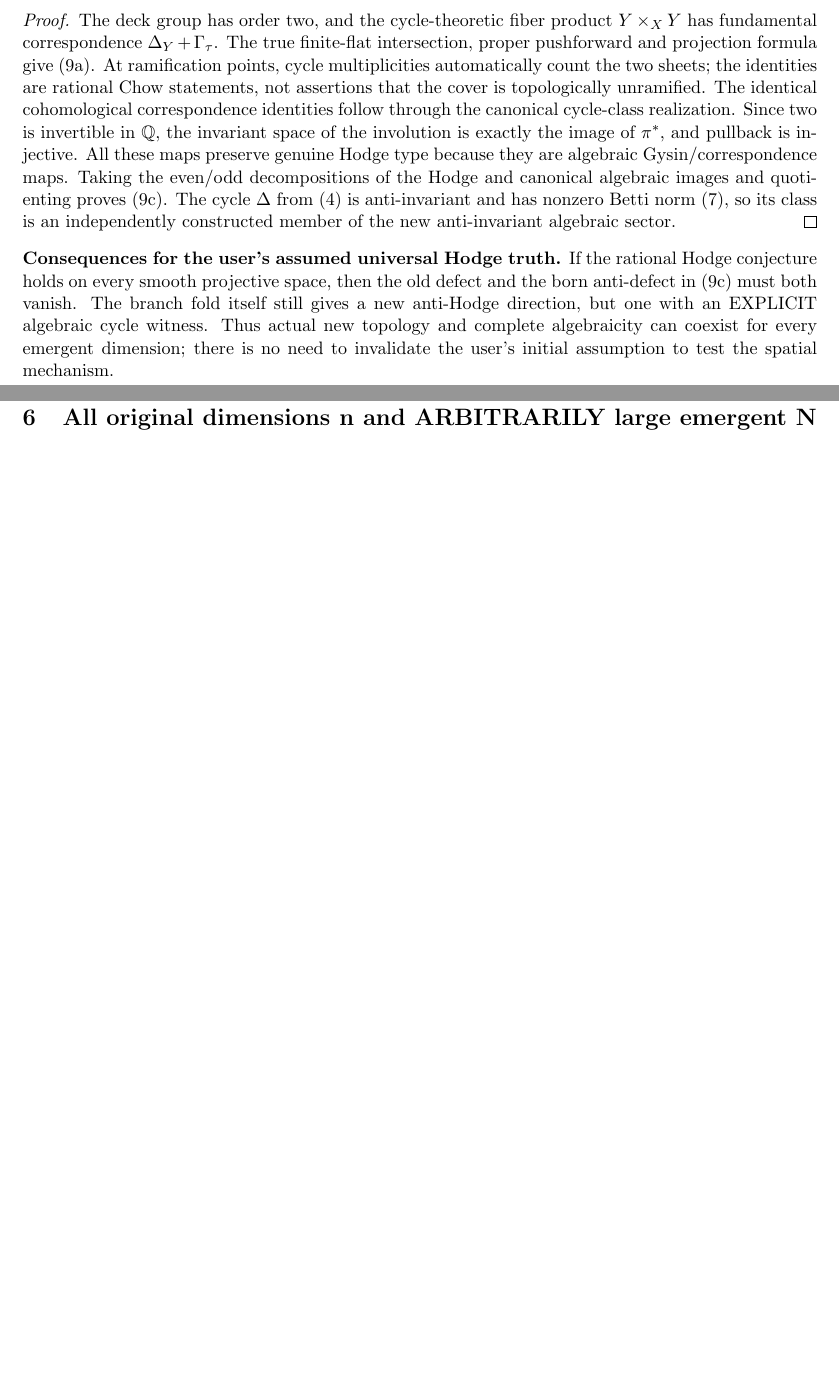
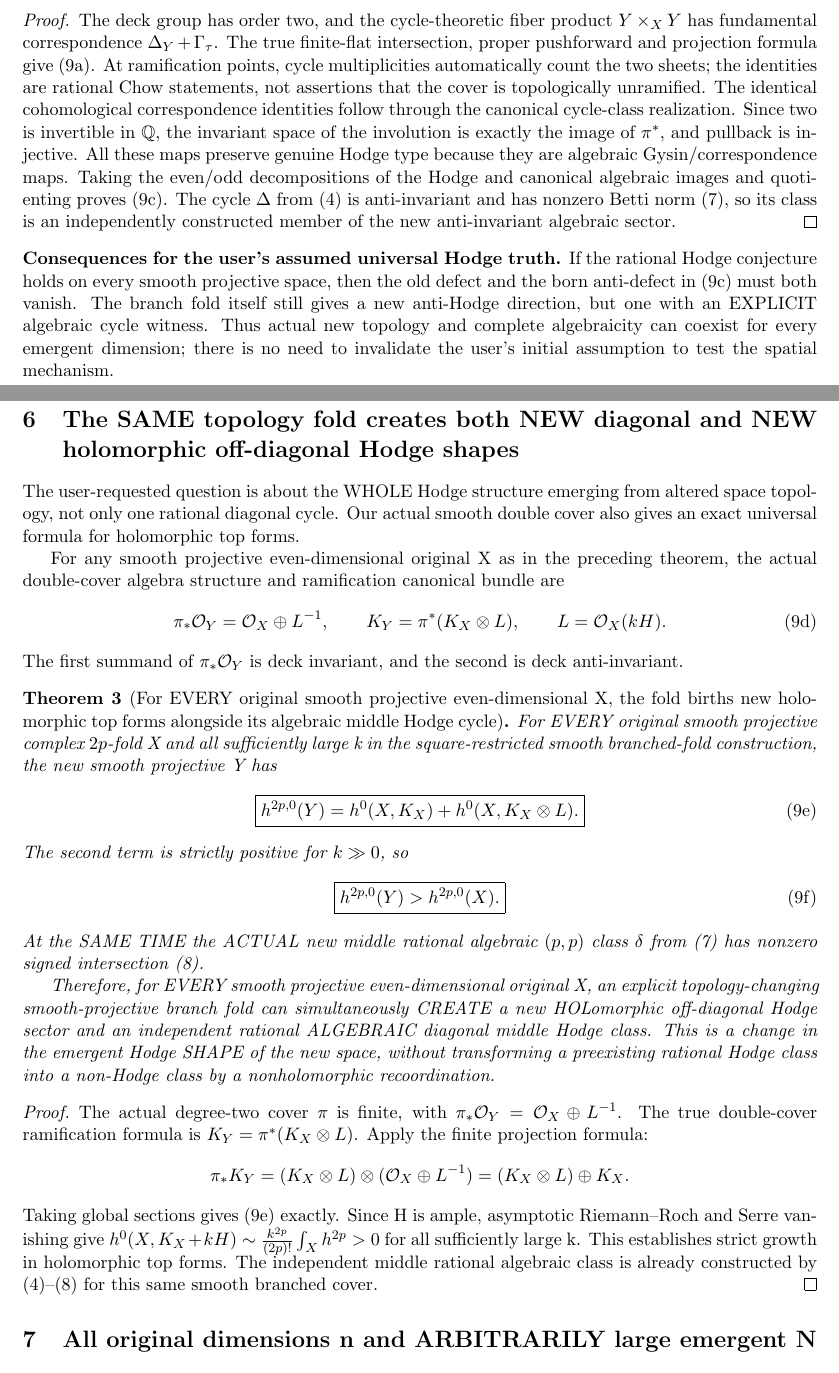
Before and after one commit to kyo-oo/HC-PROOF, a LaTeX document (research/derivations/GST_topological_branch_fold_all_N_Hodge_birth_2026_10_21.tex): two parts of pages 4 and 5 of 7 before the commit and two parts of pages 4 and 5 of 8 after it, joined at a grey line, cut so that both start at the same text, the shorter picture padded with empty space. Compiled offline with pdfLaTeX.

Commit message:
math: prove arbitrary-X smooth branch folds simultaneously birth algebraic middle Hodge cycles and new holomorphic top-form sectors

```diff
--- a/research/derivations/GST_topological_branch_fold_all_N_Hodge_birth_2026_10_21.tex
+++ b/research/derivations/GST_topological_branch_fold_all_N_Hodge_birth_2026_10_21.tex
@@ -506,6 +506,238 @@ to test the
 spatial
 mechanism.
 
+\section{The SAME topology fold creates both NEW diagonal and NEW holomorphic off-diagonal Hodge shapes}
+The user-requested
+question is
+about the
+WHOLE Hodge
+structure
+emerging from
+altered
+space topology,
+not only
+one rational
+diagonal
+cycle.
+Our actual
+smooth
+double cover
+also gives
+an exact
+universal
+formula for
+holomorphic
+top forms.
+
+For any
+smooth
+projective
+even-dimensional
+original X
+as in
+the preceding
+theorem,
+the actual
+double-cover
+algebra structure
+and ramification
+canonical bundle
+are
+\[
+ \pi_*\OO_Y
+      =\OO_X\oplus L^{-1},
+ \qquad
+ K_Y=\pi^*(K_X\otimes L),
+ \qquad
+ L=\OO_X(kH).
+                                                               \tag{9d}
+\]
+The first
+summand of
+\(\pi_*\OO_Y\)
+is deck
+invariant,
+and the
+second
+is
+deck
+anti-invariant.
+
+\begin{theorem}[For EVERY original smooth projective even-dimensional X, the fold births new holomorphic top forms alongside its algebraic middle Hodge cycle]
+For EVERY
+original
+smooth
+projective
+complex
+\(2p\)-fold X
+and all
+sufficiently
+large k
+in the
+square-restricted
+smooth
+branched-fold
+construction,
+the new
+smooth
+projective
+Y has
+\[
+ \boxed{
+ h^{2p,0}(Y)
+   =h^0(X,K_X)
+      +h^0(X,K_X\otimes L).
+ }                                                        \tag{9e}
+\]
+The second
+term is
+strictly
+positive
+for
+\(k\gg0\),
+so
+\[
+ \boxed{
+    h^{2p,0}(Y)>h^{2p,0}(X).
+ }                                                        \tag{9f}
+\]
+At the
+SAME TIME
+the
+ACTUAL
+new
+middle
+rational
+algebraic
+\((p,p)\)
+class
+\(\delta\)
+from (7)
+has
+nonzero
+signed
+intersection
+(8).
+
+Therefore,
+for EVERY
+smooth
+projective
+even-dimensional
+original X,
+an explicit
+topology-changing
+smooth-projective
+branch fold
+can simultaneously
+CREATE
+a new
+HOLomorphic
+off-diagonal
+Hodge
+sector
+and
+an
+independent
+rational
+ALGEBRAIC
+diagonal
+middle
+Hodge
+class.
+This is
+a change
+in the
+emergent
+Hodge
+SHAPE of
+the
+new
+space,
+without
+transforming
+a preexisting
+rational
+Hodge
+class into
+a non-Hodge
+class
+by a
+nonholomorphic
+recoordination.
+\end{theorem}
+\begin{proof}
+The
+actual
+degree-two
+cover
+\(\pi\)
+is finite,
+with
+\(\pi_*\OO_Y
+=\OO_X\oplus L^{-1}\).
+The true
+double-cover
+ramification
+formula
+is
+\(K_Y=\pi^*(K_X\otimes L)\).
+Apply
+the
+finite
+projection
+formula:
+\[
+ \pi_*K_Y
+  =(K_X\otimes L)\otimes
+           (\OO_X\oplus L^{-1})
+  =(K_X\otimes L)\oplus K_X.
+\]
+Taking
+global
+sections
+gives (9e)
+exactly.
+Since
+H is
+ample,
+asymptotic
+Riemann--Roch
+and
+Serre
+vanishing
+give
+\(h^0(X,K_X+kH)
+\sim\frac{k^{2p}}{(2p)!}\int_Xh^{2p}>0\)
+for all
+sufficiently
+large k.
+This
+establishes
+strict
+growth
+in
+holomorphic
+top
+forms.
+The
+independent
+middle
+rational
+algebraic
+class
+is
+already
+constructed
+by
+(4)--(8)
+for this
+same
+smooth
+branched
+cover.
+\end{proof}
+
 \section{All original dimensions n and ARBITRARILY large emergent N}
 The theorem above works on an original even
 dimensional variety, without any stabilization.
```
